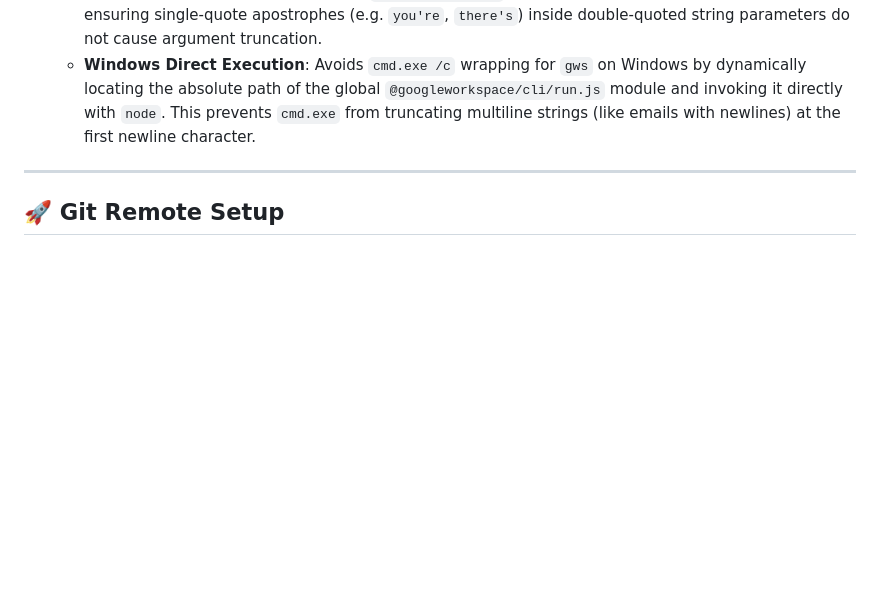
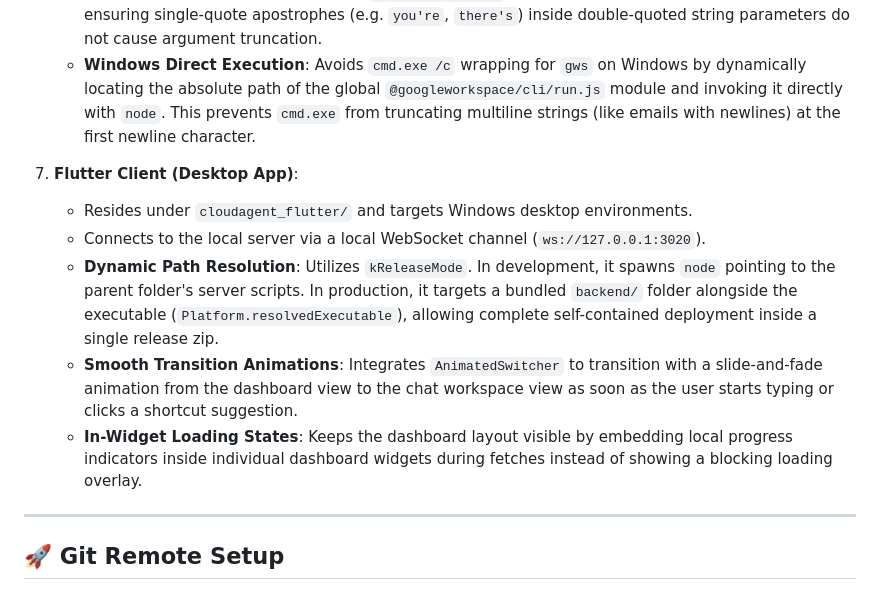
Before and after one commit to adil-rahman-3063/cloudagent, a Markdown page: memory.md, the part around the change. Rendered like a GitHub page; blank space fills up the shorter version.

Commit message:
Update memory.md with Flutter client details

```diff
--- a/memory.md
+++ b/memory.md
@@ -45,6 +45,13 @@ This document outlines key technical decisions, implementations, and setup detai
    - **Robust Command Parsing**: Utilizes `parseCommandArgs` in the CLI rather than a naive regex split, ensuring single-quote apostrophes (e.g. `you're`, `there's`) inside double-quoted string parameters do not cause argument truncation.
    - **Windows Direct Execution**: Avoids `cmd.exe /c` wrapping for `gws` on Windows by dynamically locating the absolute path of the global `@googleworkspace/cli/run.js` module and invoking it directly with `node`. This prevents `cmd.exe` from truncating multiline strings (like emails with newlines) at the first newline character.
 
+7. **Flutter Client (Desktop App)**:
+   - Resides under `cloudagent_flutter/` and targets Windows desktop environments.
+   - Connects to the local server via a local WebSocket channel (`ws://127.0.0.1:3020`).
+   - **Dynamic Path Resolution**: Utilizes `kReleaseMode`. In development, it spawns `node` pointing to the parent folder's server scripts. In production, it targets a bundled `backend/` folder alongside the executable (`Platform.resolvedExecutable`), allowing complete self-contained deployment inside a single release zip.
+   - **Smooth Transition Animations**: Integrates `AnimatedSwitcher` to transition with a slide-and-fade animation from the dashboard view to the chat workspace view as soon as the user starts typing or clicks a shortcut suggestion.
+   - **In-Widget Loading States**: Keeps the dashboard layout visible by embedding local progress indicators inside individual dashboard widgets during fetches instead of showing a blocking loading overlay.
+
 ---
 
 ## 🚀 Git Remote Setup
```
